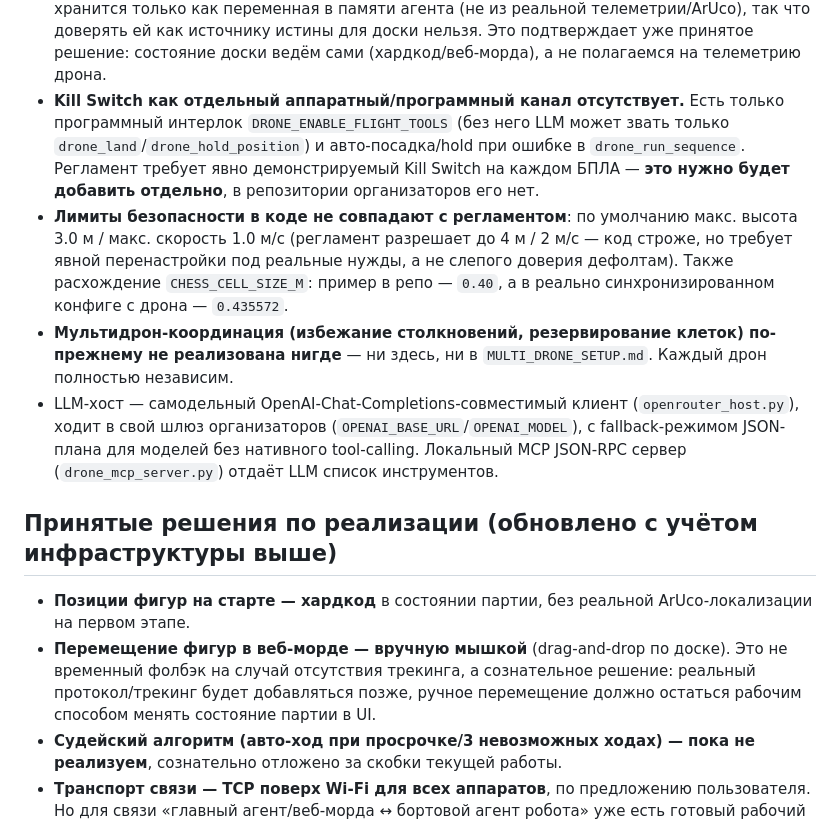
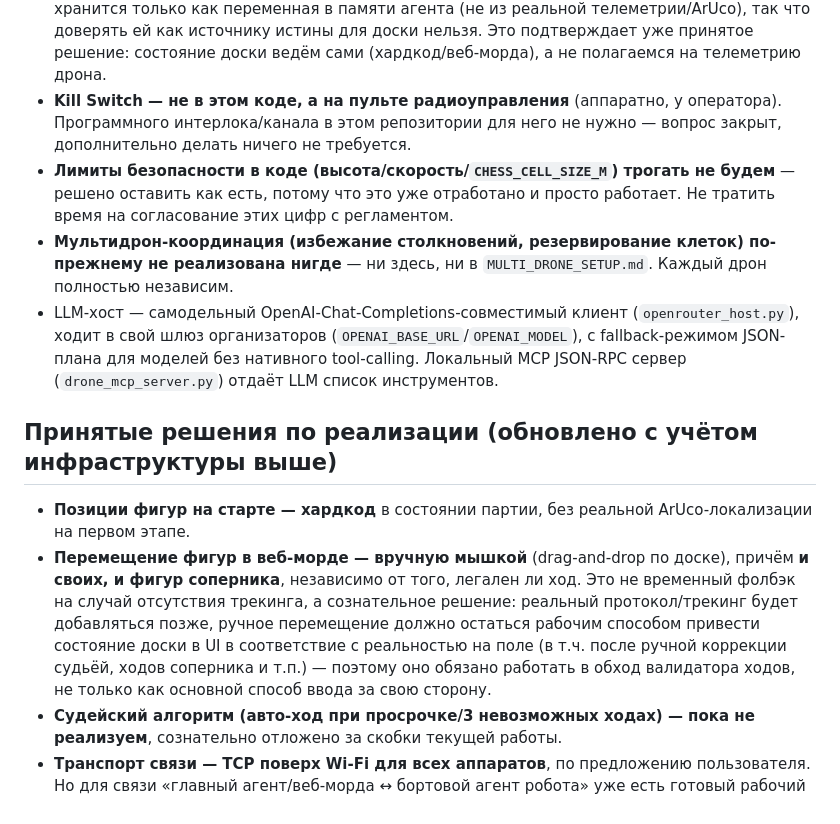
Before and after one commit to nikilokser/Hod_Drona_Sokoliki_2026, a Markdown page: CLAUDE.md, the part around the change. GitHub-like rendering.

Commit message:
Resolve kill switch and safety-limit questions per user feedback
Co-Authored-By: Claude Sonnet 5 <noreply@anthropic.com>

```diff
--- a/CLAUDE.md
+++ b/CLAUDE.md
@@ -132,16 +132,12 @@ catkin-воркспейс, который уже стоит на дронах и
   хранится только как переменная в памяти агента (не из реальной телеметрии/ArUco), так что
   доверять ей как источнику истины для доски нельзя. Это подтверждает уже принятое решение:
   состояние доски ведём сами (хардкод/веб-морда), а не полагаемся на телеметрию дрона.
-- **Kill Switch как отдельный аппаратный/программный канал отсутствует.** Есть только
-  программный интерлок `DRONE_ENABLE_FLIGHT_TOOLS` (без него LLM может звать только
-  `drone_land`/`drone_hold_position`) и авто-посадка/hold при ошибке в `drone_run_sequence`.
-  Регламент требует явно демонстрируемый Kill Switch на каждом БПЛА — **это нужно будет
-  добавить отдельно**, в репозитории организаторов его нет.
-- **Лимиты безопасности в коде не совпадают с регламентом**: по умолчанию макс. высота
-  3.0 м / макс. скорость 1.0 м/с (регламент разрешает до 4 м / 2 м/с — код строже, но
-  требует явной перенастройки под реальные нужды, а не слепого доверия дефолтам).
-  Также расхождение `CHESS_CELL_SIZE_M`: пример в репо — `0.40`, а в реально
-  синхронизированном конфиге с дрона — `0.435572`.
+- **Kill Switch — не в этом коде, а на пульте радиоуправления** (аппаратно, у оператора).
+  Программного интерлока/канала в этом репозитории для него не нужно — вопрос закрыт,
+  дополнительно делать ничего не требуется.
+- **Лимиты безопасности в коде (высота/скорость/`CHESS_CELL_SIZE_M`) трогать не будем** —
+  решено оставить как есть, потому что это уже отработано и просто работает. Не тратить
+  время на согласование этих цифр с регламентом.
 - **Мультидрон-координация (избежание столкновений, резервирование клеток) по-прежнему
   не реализована нигде** — ни здесь, ни в `MULTI_DRONE_SETUP.md`. Каждый дрон полностью
   независим.
@@ -154,10 +150,13 @@ catkin-воркспейс, который уже стоит на дронах и
 
 - **Позиции фигур на старте — хардкод** в состоянии партии, без реальной ArUco-локализации
   на первом этапе.
-- **Перемещение фигур в веб-морде — вручную мышкой** (drag-and-drop по доске). Это не временный
-  фолбэк на случай отсутствия трекинга, а сознательное решение: реальный протокол/трекинг
-  будет добавляться позже, ручное перемещение должно остаться рабочим способом менять состояние
-  партии в UI.
+- **Перемещение фигур в веб-морде — вручную мышкой** (drag-and-drop по доске), причём **и своих,
+  и фигур соперника**, независимо от того, легален ли ход. Это не временный фолбэк на случай
+  отсутствия трекинга, а сознательное решение: реальный протокол/трекинг будет добавляться
+  позже, ручное перемещение должно остаться рабочим способом привести состояние доски в UI в
+  соответствие с реальностью на поле (в т.ч. после ручной коррекции судьёй, ходов соперника и
+  т.п.) — поэтому оно обязано работать в обход валидатора ходов, не только как основной способ
+  ввода за свою сторону.
 - **Судейский алгоритм (авто-ход при просрочке/3 невозможных ходах) — пока не реализуем**,
   сознательно отложено за скобки текущей работы.
 - **Транспорт связи — TCP поверх Wi-Fi для всех аппаратов**, по предложению пользователя. Но
```
